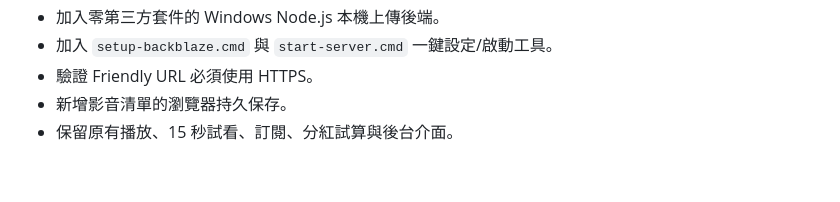
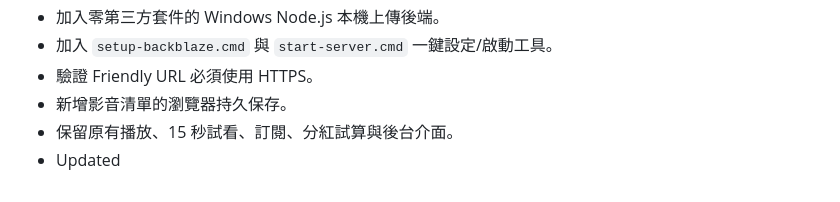
Before and after one commit to akarenka/streampulse-viewer1.1, a Markdown page: README.md, the part around the change. Rendered like a GitHub page.

Commit message:
Update README with new features and tools
Updated README with new features and tools.

```diff
--- a/README.md
+++ b/README.md
@@ -68,3 +68,4 @@ GitHub Pages 最外層至少需要上傳 `index.html` 與 `media.json`。若也
 - 驗證 Friendly URL 必須使用 HTTPS。
 - 新增影音清單的瀏覽器持久保存。
 - 保留原有播放、15 秒試看、訂閱、分紅試算與後台介面。
+- Updated
```
